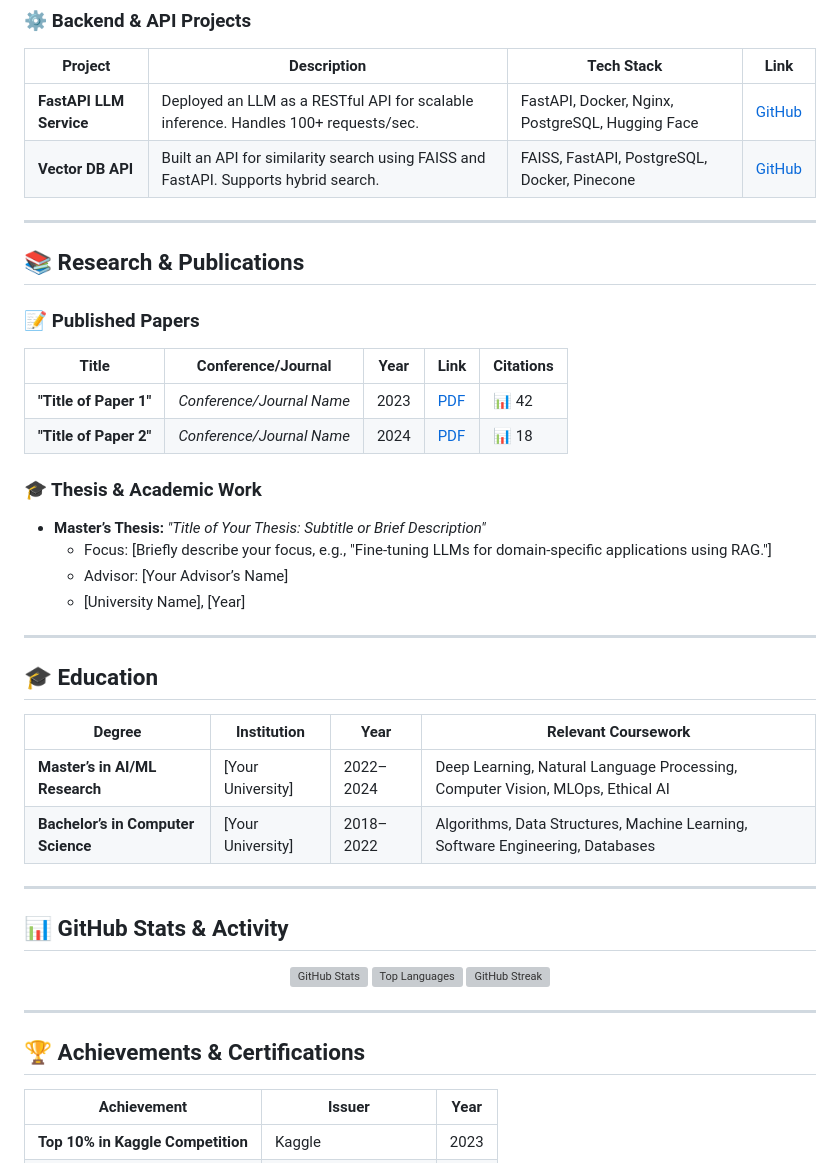
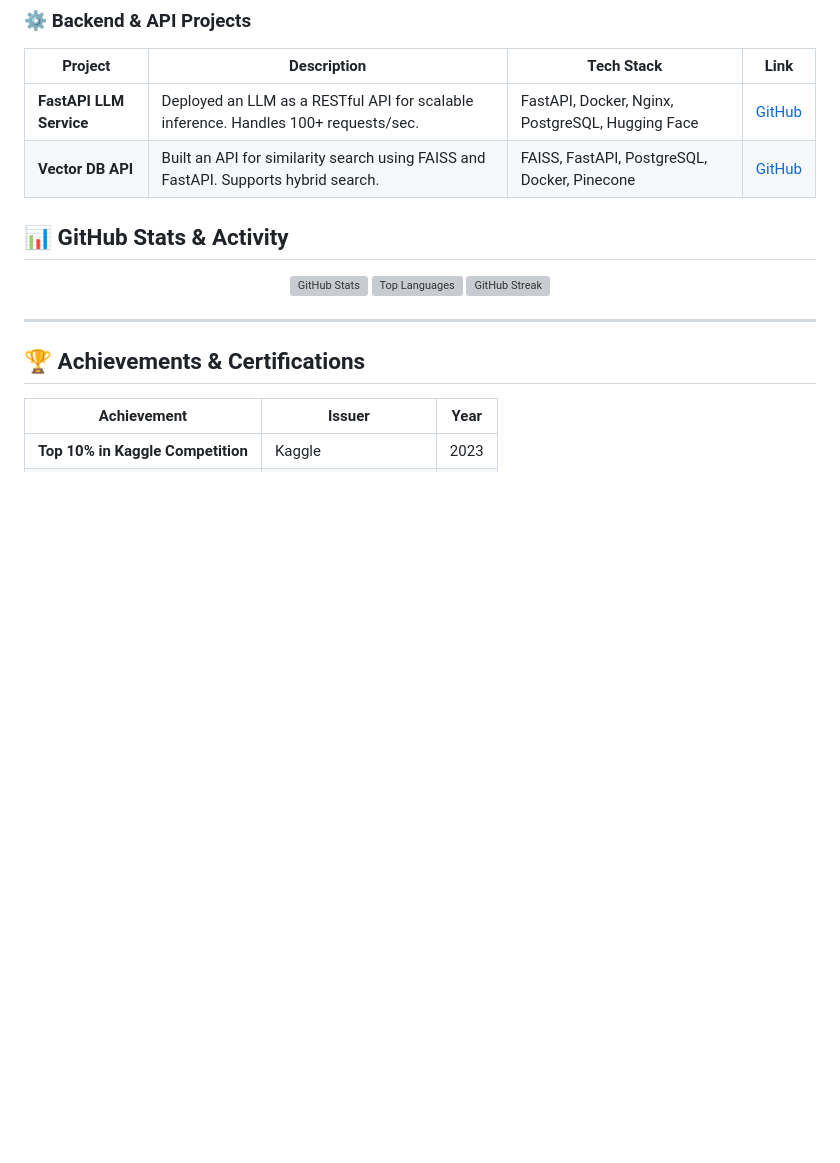
Before and after one commit to ZitouniNidhal/ZitouniNidhal.github.io, a Markdown page: ReadMe.md, the part around the change. GitHub-like rendering; blank space fills up the shorter version; grey boxes are pictures that could not be loaded.

Commit message:
Remove research and education sections from ReadMe.md

```diff
--- a/ReadMe.md
+++ b/ReadMe.md
@@ -107,31 +107,7 @@
 | **FastAPI LLM Service**         | Deployed an LLM as a RESTful API for scalable inference. Handles 100+ requests/sec.               | FastAPI, Docker, Nginx, PostgreSQL, Hugging Face                                                | [GitHub](link-to-project)    |
 | **Vector DB API**               | Built an API for similarity search using FAISS and FastAPI. Supports hybrid search.              | FAISS, FastAPI, PostgreSQL, Docker, Pinecone                                                    | [GitHub](link-to-project)    |
 
----
 
-## **📚 Research & Publications**
-
-### **📝 Published Papers**
-| **Title**                     | **Conference/Journal**       | **Year** | **Link**                     | **Citations** |
-|-------------------------------|------------------------------|----------|------------------------------|---------------|
-| **"Title of Paper 1"**        | *Conference/Journal Name*    | 2023     | [PDF](link-to-paper)         | 📊 42         |
-| **"Title of Paper 2"**        | *Conference/Journal Name*    | 2024     | [PDF](link-to-paper)         | 📊 18         |
-
-### **🎓 Thesis & Academic Work**
-- **Master’s Thesis:** *"Title of Your Thesis: Subtitle or Brief Description"*
-  - Focus: [Briefly describe your focus, e.g., "Fine-tuning LLMs for domain-specific applications using RAG."]
-  - Advisor: [Your Advisor’s Name]
-  - [University Name], [Year]
-
----
-
-## **🎓 Education**
-| **Degree**                     | **Institution**               | **Year**     | **Relevant Coursework**                                                                 |
-|--------------------------------|--------------------------------|--------------|----------------------------------------------------------------------------------------|
-| **Master’s in AI/ML Research** | [Your University]              | 2022–2024    | Deep Learning, Natural Language Processing, Computer Vision, MLOps, Ethical AI      |
-| **Bachelor’s in Computer Science** | [Your University]          | 2018–2022    | Algorithms, Data Structures, Machine Learning, Software Engineering, Databases      |
-
----
 
 ## **📊 GitHub Stats & Activity**
 <p align="center">
```
